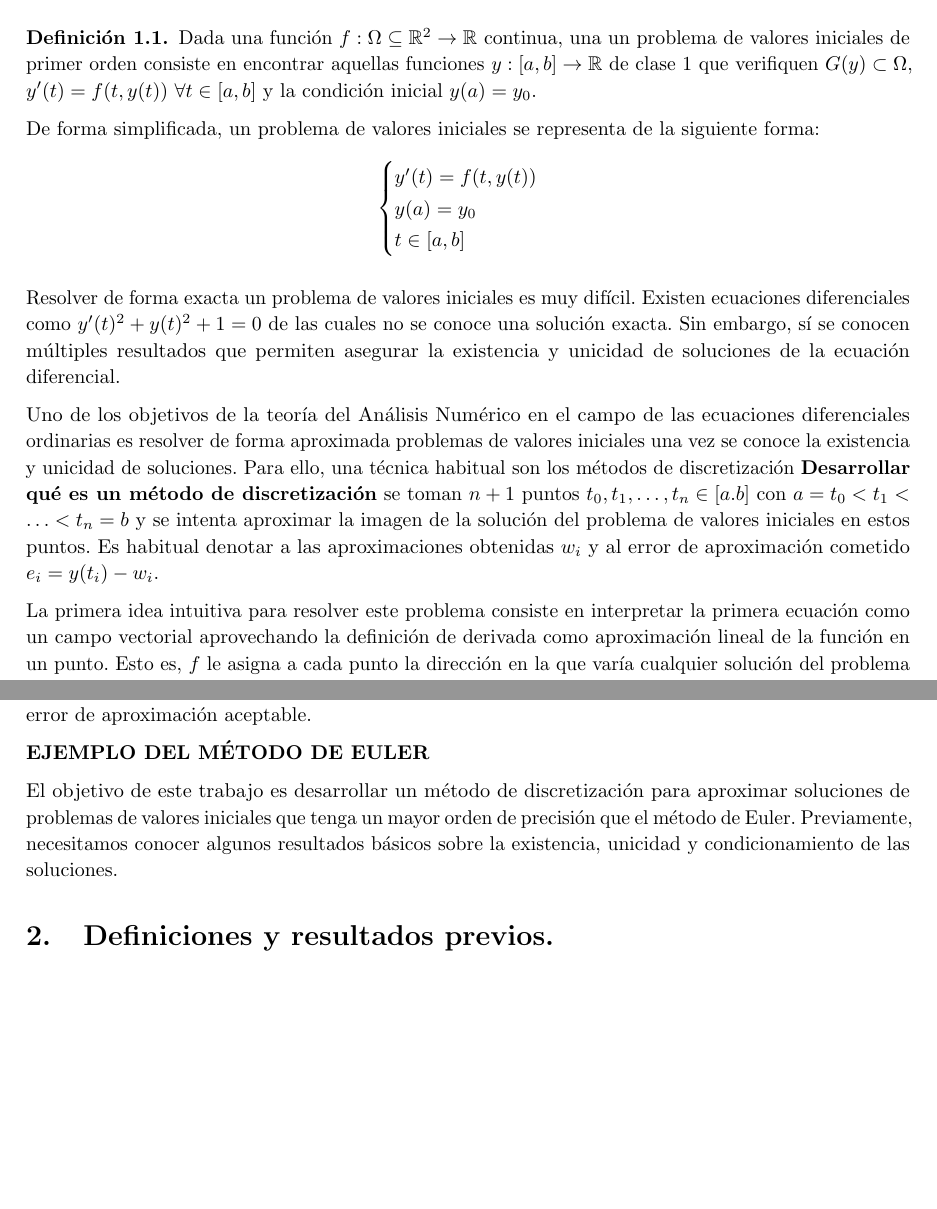
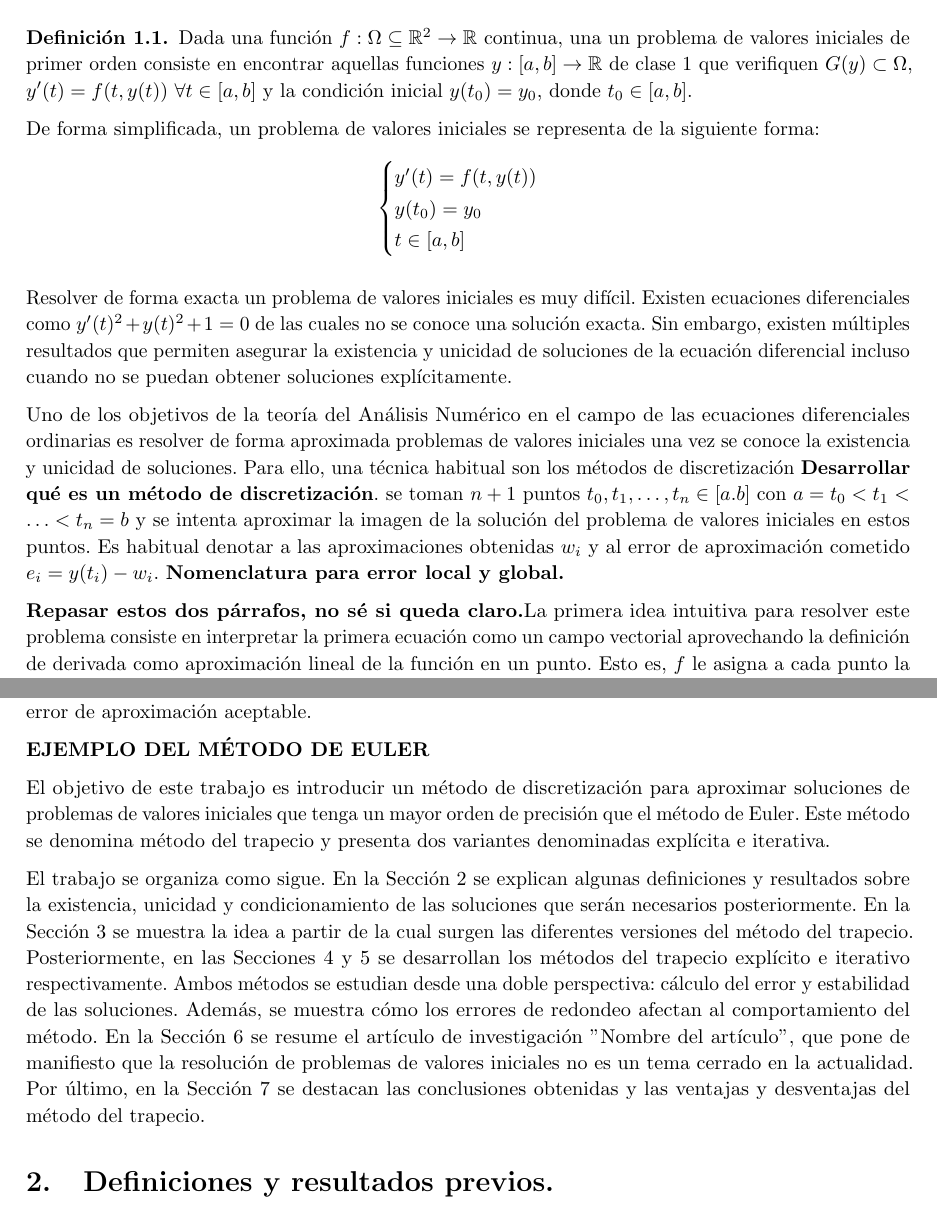
Before and after one commit to javipa1995/Metodo-del-trapecio, a LaTeX document (Report/MetodoDelTrapecio.tex): two parts of pages 3 and 4 of 10, joined at a grey line, cut so that both start at the same text, the shorter picture padded with empty space. Compiled offline with pdfLaTeX.

Commit message:
CHanges motivacion

```diff
--- a/Report/MetodoDelTrapecio.tex
+++ b/Report/MetodoDelTrapecio.tex
@@ -210,25 +210,25 @@
 \section{Motivación: ecuaciones diferenciales ordinarias de primer orden} \label{sec:motivacion}
 
 	\begin{definition}
-		Dada una función $f:\Omega \subseteq \mathbb R^2  \to \mathbb{R}$ continua, una un problema de valores iniciales de primer orden consiste en encontrar aquellas funciones $y: [a,b] \rightarrow \mathbb{R}$ de clase 1 que verifiquen $G(y) \subset \Omega$, $y'(t) = f(t,y(t)) \ \forall t \in [a,b]$ y la condición inicial $y(a) = y_0$.
+		Dada una función $f:\Omega \subseteq \mathbb R^2  \to \mathbb{R}$ continua, una un problema de valores iniciales de primer orden consiste en encontrar aquellas funciones $y: [a,b] \rightarrow \mathbb{R}$ de clase 1 que verifiquen $G(y) \subset \Omega$, $y'(t) = f(t,y(t)) \ \forall t \in [a,b]$ y la condición inicial $y(t_0) = y_0$, donde $t_0 \in [a,b]$.
 	\end{definition}
 
 	De forma simplificada, un problema de valores iniciales se representa de la siguiente forma:
 	\begin{equation*}
 		\begin{cases}
 			y'(t) = f(t,y(t)) \\
-			y(a) = y_0 \\
+			y(t_0) = y_0 \\
 			t \in [a,b]
 		\end{cases}
 	\end{equation*}
 
-	Resolver de forma exacta un problema de valores iniciales es muy difícil. Existen ecuaciones diferenciales como $y'(t)^2 + y(t)^2 + 1 = 0$ de las cuales no se conoce una solución exacta. Sin embargo, sí se conocen múltiples resultados que permiten asegurar la existencia y unicidad de soluciones de la ecuación diferencial.
+	Resolver de forma exacta un problema de valores iniciales es muy difícil. Existen ecuaciones diferenciales como $y'(t)^2 + y(t)^2 + 1 = 0$ de las cuales no se conoce una solución exacta. Sin embargo, existen múltiples resultados que permiten asegurar la existencia y unicidad de soluciones de la ecuación diferencial incluso cuando no se puedan obtener soluciones explícitamente.
 
 
-	Uno de los objetivos de la teoría del Análisis Numérico en el campo de las ecuaciones diferenciales ordinarias es resolver de forma aproximada problemas de valores iniciales una vez se conoce la existencia y unicidad de soluciones. Para ello, una técnica habitual son los métodos de discretización \textbf{Desarrollar qué es un método de discretización}  se toman $n+1$ puntos $t_0, t_1, \ldots, t_n \in [a.b]$ con $a = t_0 < t_1 < \ldots < t_n = b$ y se intenta aproximar la imagen de la solución del problema de valores iniciales en estos puntos. Es habitual denotar a las aproximaciones obtenidas $w_i$ y al error de aproximación cometido $e_i = y(t_i) - w_i$.
+	Uno de los objetivos de la teoría del Análisis Numérico en el campo de las ecuaciones diferenciales ordinarias es resolver de forma aproximada problemas de valores iniciales una vez se conoce la existencia y unicidad de soluciones. Para ello, una técnica habitual son los métodos de discretización \textbf{Desarrollar qué es un método de discretización}.  se toman $n+1$ puntos $t_0, t_1, \ldots, t_n \in [a.b]$ con $a = t_0 < t_1 < \ldots < t_n = b$ y se intenta aproximar la imagen de la solución del problema de valores iniciales en estos puntos. Es habitual denotar a las aproximaciones obtenidas $w_i$ y al error de aproximación cometido $e_i = y(t_i) - w_i$. \textbf{Nomenclatura para error local y global.}
 
 
-	La primera idea intuitiva para resolver este problema consiste en interpretar la primera ecuación como un campo vectorial aprovechando la definición de derivada como aproximación lineal de la función en un punto. Esto es, $f$ le asigna a cada punto la dirección en la que varía cualquier solución del problema que pase por ese punto.
+	\textbf{Repasar estos dos párrafos, no sé si queda claro.}La primera idea intuitiva para resolver este problema consiste en interpretar la primera ecuación como un campo vectorial aprovechando la definición de derivada como aproximación lineal de la función en un punto. Esto es, $f$ le asigna a cada punto la dirección en la que varía cualquier solución del problema que pase por ese punto.
 
 	\begin{figure}[h]
 		\centering
@@ -266,9 +266,11 @@
 	\textbf{EJEMPLO DEL MÉTODO DE EULER}
 
 
-	El objetivo de este trabajo es desarrollar un método de discretización para aproximar soluciones de problemas de valores iniciales que tenga un mayor orden de precisión que el método de Euler. Previamente, necesitamos conocer algunos resultados básicos sobre la existencia, unicidad y condicionamiento de las soluciones.
+	El objetivo de este trabajo es introducir un método de discretización para aproximar soluciones de problemas de valores iniciales que tenga un mayor orden de precisión que el método de Euler. Este método se denomina método del trapecio y presenta dos variantes denominadas explícita e iterativa.
 
-\section{Definiciones y resultados previos.}
+	El trabajo se organiza como sigue. En la Sección \ref{sec:previo} se explican algunas definiciones y resultados sobre la existencia, unicidad y condicionamiento de las soluciones que serán necesarios posteriormente.  En la Sección \ref{sec:intro-trapecio} se muestra la idea a partir de la cual surgen las diferentes versiones del método del trapecio. Posteriormente, en las Secciones \ref{sec:trapecio-explicito} y \ref{sec:trapecio-iterativo} se desarrollan los métodos del trapecio explícito e iterativo respectivamente. Ambos métodos se estudian desde una doble perspectiva: cálculo del error y estabilidad de las soluciones. Además, se muestra cómo los errores de redondeo afectan al comportamiento del método. En la Sección \ref{sec:paper} se resume el artículo de investigación "Nombre del artículo", que pone de manifiesto que la resolución de problemas de valores iniciales no es un tema cerrado en la actualidad. Por último, en la Sección \ref{sec:conclusion} se destacan las conclusiones obtenidas y las ventajas y desventajas del método del trapecio.
+
+\section{Definiciones y resultados previos.} \label{sec:previo}
 
 	\begin{theorem}
 		Sea $f: [a,b]\times[\alpha,\beta] \rightarrow \mathbb{R}$ e $y_0 \in (\alpha,\beta)$. Entonces:
```
Also changed, not shown: Report/MetodoDelTrapecio.pdf, Report/MetodoDelTrapecio.tex (16 more changed lines).
